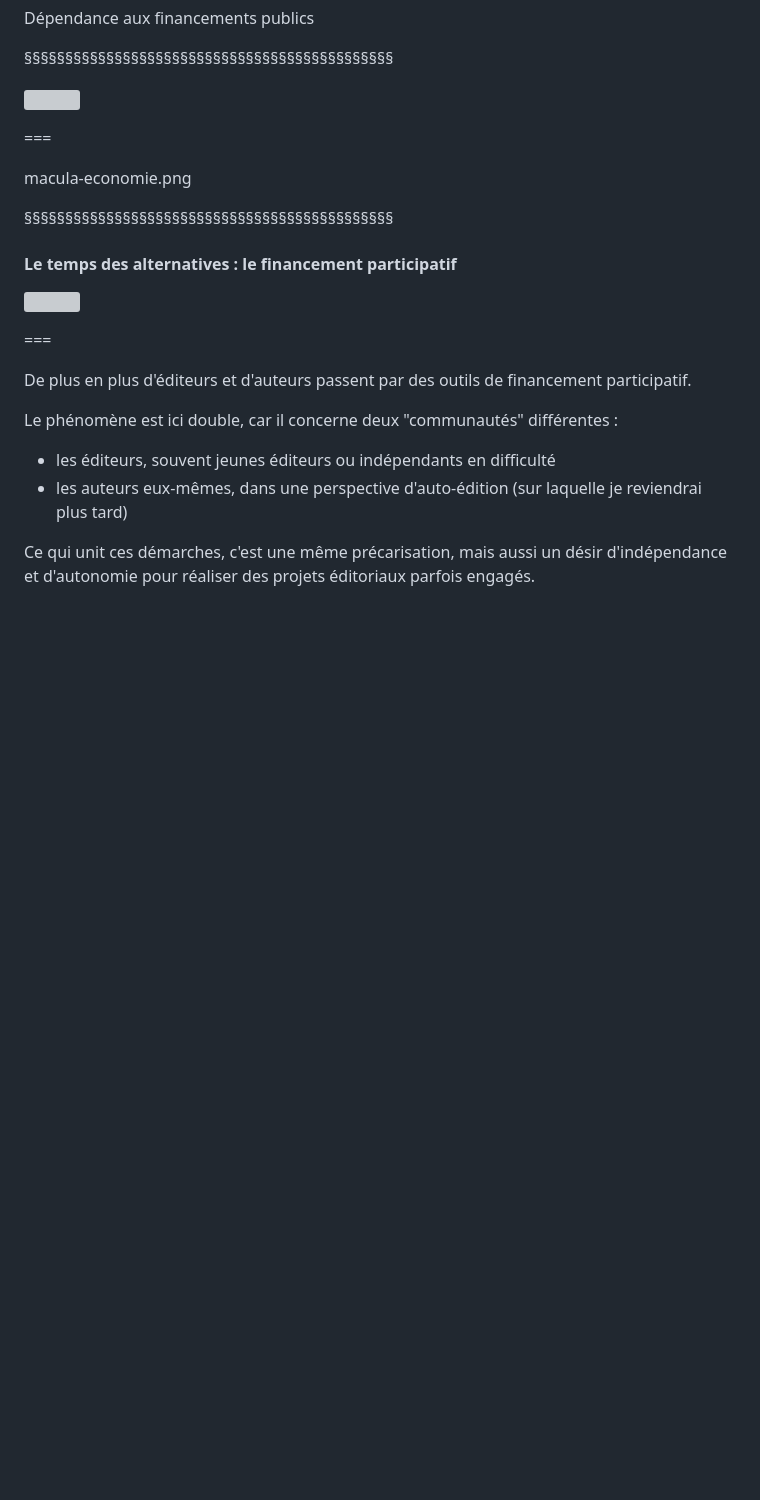
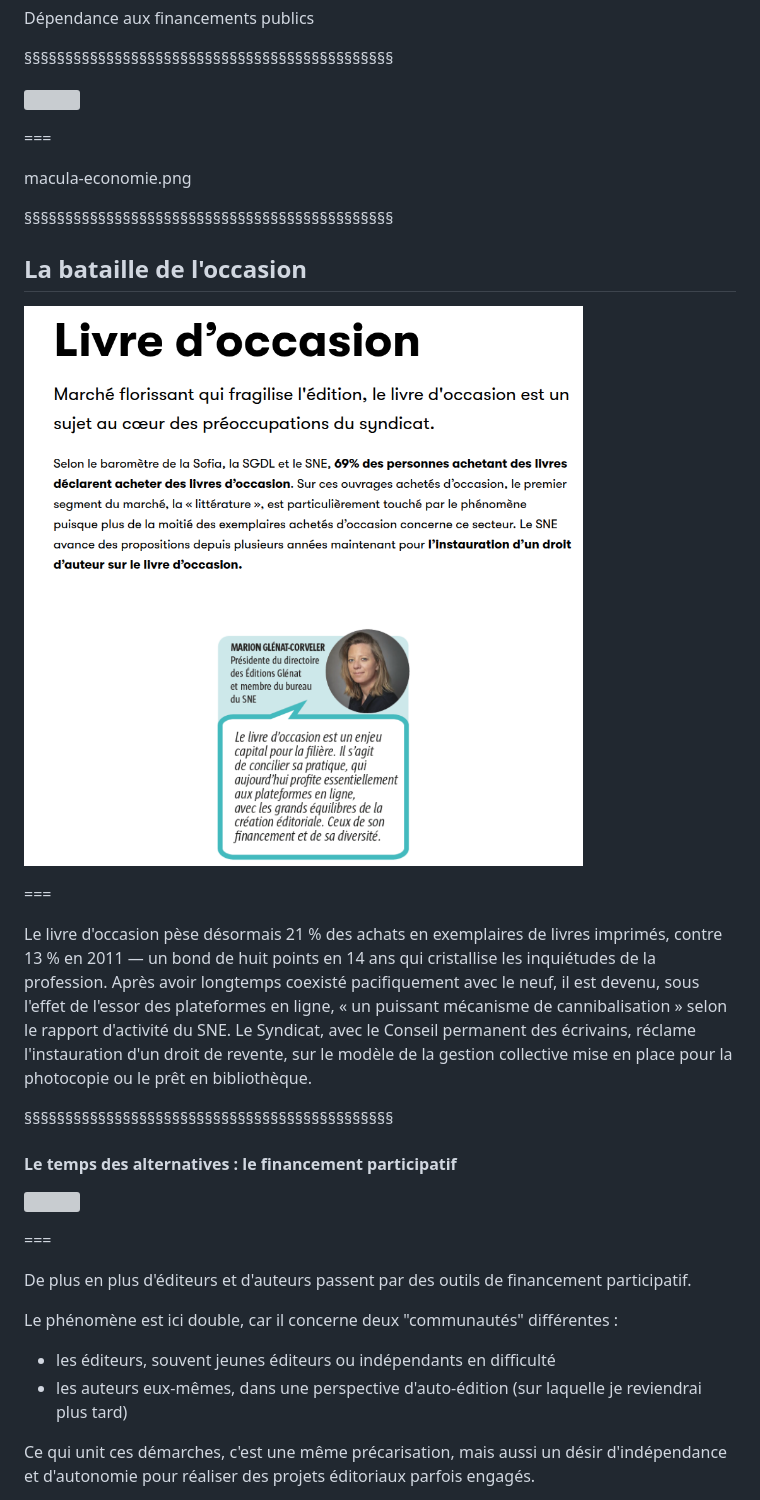
Before and after one commit to ServanneMo/MEA-edition, a Markdown page: slides-modeles-eco.md, the part around one of its changes. GitHub-like rendering; pictures changed too: img/livre_occasion_SNE.png (added); blank space fills up the shorter version; grey boxes are pictures that could not be loaded.

Commit message:
modif séance modèle éco

```diff
--- a/slides-modeles-eco.md
+++ b/slides-modeles-eco.md
@@ -691,6 +693,19 @@ Dépendance aux financements publics
 
 macula-economie.png
 
+
+§§§§§§§§§§§§§§§§§§§§§§§§§§§§§§§§§§§§§§§§§§§§§
+
+## La bataille de l'occasion
+
+![](img/livre_occasion_SNE.png)
+
+===
+
+Le livre d'occasion pèse désormais 21 % des achats en exemplaires de livres imprimés, contre 13 % en 2011 — un bond de huit points en 14 ans qui cristallise les inquiétudes de la profession. Après avoir longtemps coexisté pacifiquement avec le neuf, il est devenu, sous l'effet de l'essor des plateformes en ligne, « un puissant mécanisme de cannibalisation » selon le rapport d'activité du SNE. Le Syndicat, avec le Conseil permanent des écrivains, réclame l'instauration d'un droit de revente, sur le modèle de la gestion collective mise en place pour la photocopie ou le prêt en bibliothèque.
+
+
+
 §§§§§§§§§§§§§§§§§§§§§§§§§§§§§§§§§§§§§§§§§§§§§
 
 #### Le temps des alternatives : le financement participatif
```
Also changed, not shown: other parts of slides-modeles-eco.md (+13 -11 lines), slides-reintermediation-plateformisation.md (+4 -0 lines), img/evolution-CA-editeurs-2025.png (added), img/evolution-CA-segment-editorial-2025.png (added), 1 other file.
